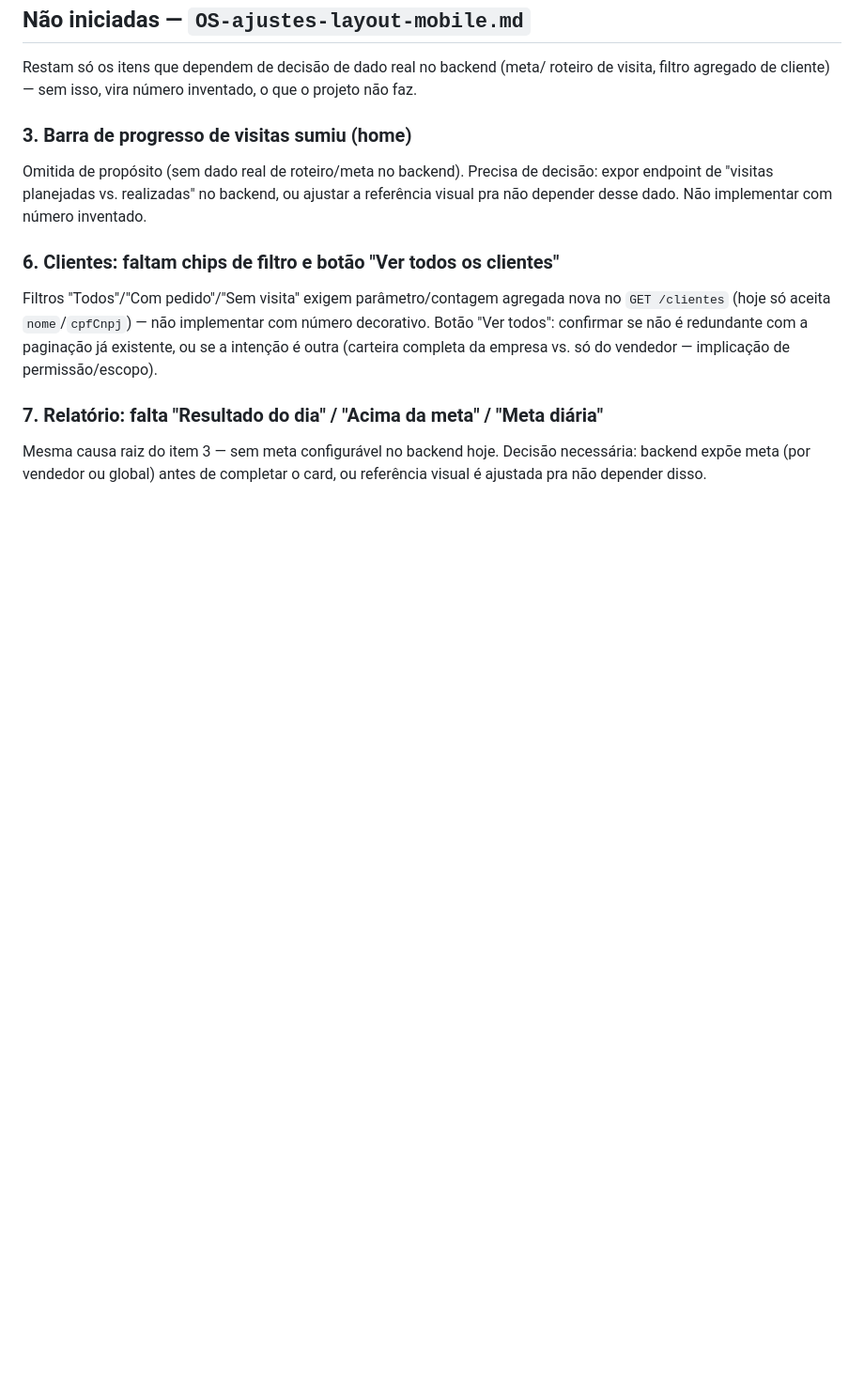
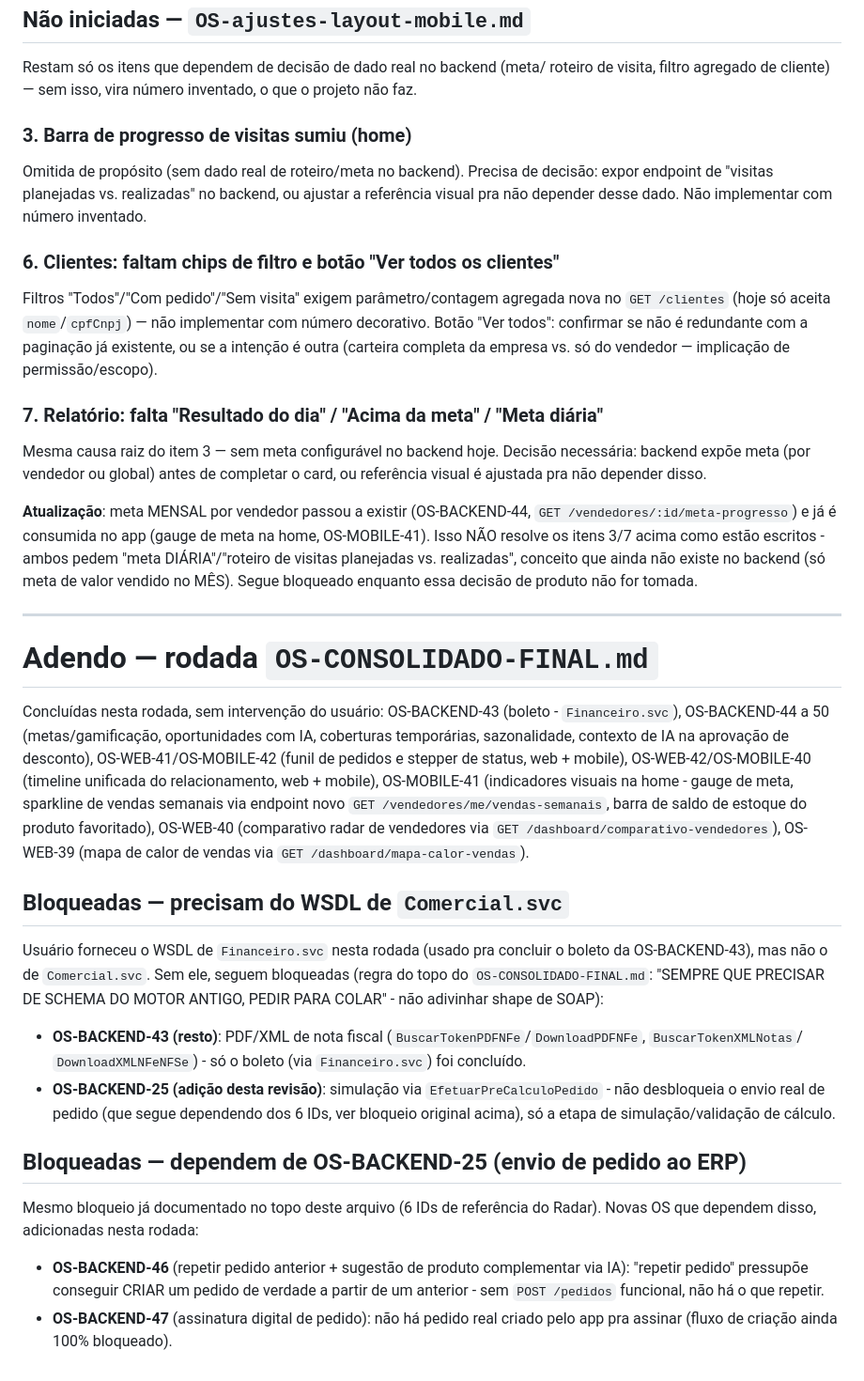
Before and after one commit to JVictorFreitasM/App-Copperline-Flutter, a Markdown page: OS-pendentes-claude-code.md, the part around the change. Shown at 94% size. Drawn GitHub-style; blank space fills up the shorter version.

Commit message:
docs: atualiza backlog (rodada OS-CONSOLIDADO-FINAL.md concluida)
Todas as OS acionaveis do OS-CONSOLIDADO-FINAL.md foram executadas
(OS-BACKEND-43 a 50, OS-WEB-39 a 42, OS-MOBILE-40 a 42). Restam
bloqueadas: OS-BACKEND-43 (PDF/XML de nota fiscal) e a adicao de
simulacao na OS-BACKEND-25, ambas aguardando o WSDL de Comercial.svc;
OS-BACKEND-46/47, que dependem do desbloqueio de fundo da OS-BACKEND-25
(6 IDs de referencia do Radar).

```diff
--- a/OS-pendentes-claude-code.md
+++ b/OS-pendentes-claude-code.md
@@ -769,3 +769,56 @@ completa da empresa vs. só do vendedor — implicação de permissão/escopo).
 Mesma causa raiz do item 3 — sem meta configurável no backend hoje. Decisão
 necessária: backend expõe meta (por vendedor ou global) antes de completar
 o card, ou referência visual é ajustada pra não depender disso.
+
+**Atualização**: meta MENSAL por vendedor passou a existir (OS-BACKEND-44,
+`GET /vendedores/:id/meta-progresso`) e já é consumida no app (gauge de
+meta na home, OS-MOBILE-41). Isso NÃO resolve os itens 3/7 acima como
+estão escritos - ambos pedem "meta DIÁRIA"/"roteiro de visitas planejadas
+vs. realizadas", conceito que ainda não existe no backend (só meta de
+valor vendido no MÊS). Segue bloqueado enquanto essa decisão de produto
+não for tomada.
+
+---
+
+# Adendo — rodada `OS-CONSOLIDADO-FINAL.md`
+
+Concluídas nesta rodada, sem intervenção do usuário: OS-BACKEND-43
+(boleto - `Financeiro.svc`), OS-BACKEND-44 a 50 (metas/gamificação,
+oportunidades com IA, coberturas temporárias, sazonalidade, contexto de
+IA na aprovação de desconto), OS-WEB-41/OS-MOBILE-42 (funil de pedidos e
+stepper de status, web + mobile), OS-WEB-42/OS-MOBILE-40 (timeline
+unificada do relacionamento, web + mobile), OS-MOBILE-41 (indicadores
+visuais na home - gauge de meta, sparkline de vendas semanais via
+endpoint novo `GET /vendedores/me/vendas-semanais`, barra de saldo de
+estoque do produto favoritado), OS-WEB-40 (comparativo radar de
+vendedores via `GET /dashboard/comparativo-vendedores`), OS-WEB-39 (mapa
+de calor de vendas via `GET /dashboard/mapa-calor-vendas`).
+
+## Bloqueadas — precisam do WSDL de `Comercial.svc`
+
+Usuário forneceu o WSDL de `Financeiro.svc` nesta rodada (usado pra
+concluir o boleto da OS-BACKEND-43), mas não o de `Comercial.svc`. Sem
+ele, seguem bloqueadas (regra do topo do `OS-CONSOLIDADO-FINAL.md`:
+"SEMPRE QUE PRECISAR DE SCHEMA DO MOTOR ANTIGO, PEDIR PARA COLAR" - não
+adivinhar shape de SOAP):
+
+- **OS-BACKEND-43 (resto)**: PDF/XML de nota fiscal
+  (`BuscarTokenPDFNFe`/`DownloadPDFNFe`, `BuscarTokenXMLNotas`/
+  `DownloadXMLNFeNFSe`) - só o boleto (via `Financeiro.svc`) foi
+  concluído.
+- **OS-BACKEND-25 (adição desta revisão)**: simulação via
+  `EfetuarPreCalculoPedido` - não desbloqueia o envio real de pedido (que
+  segue dependendo dos 6 IDs, ver bloqueio original acima), só a etapa
+  de simulação/validação de cálculo.
+
+## Bloqueadas — dependem de OS-BACKEND-25 (envio de pedido ao ERP)
+
+Mesmo bloqueio já documentado no topo deste arquivo (6 IDs de referência
+do Radar). Novas OS que dependem disso, adicionadas nesta rodada:
+
+- **OS-BACKEND-46** (repetir pedido anterior + sugestão de produto
+  complementar via IA): "repetir pedido" pressupõe conseguir CRIAR um
+  pedido de verdade a partir de um anterior - sem `POST /pedidos`
+  funcional, não há o que repetir.
+- **OS-BACKEND-47** (assinatura digital de pedido): não há pedido real
+  criado pelo app pra assinar (fluxo de criação ainda 100% bloqueado).
```
